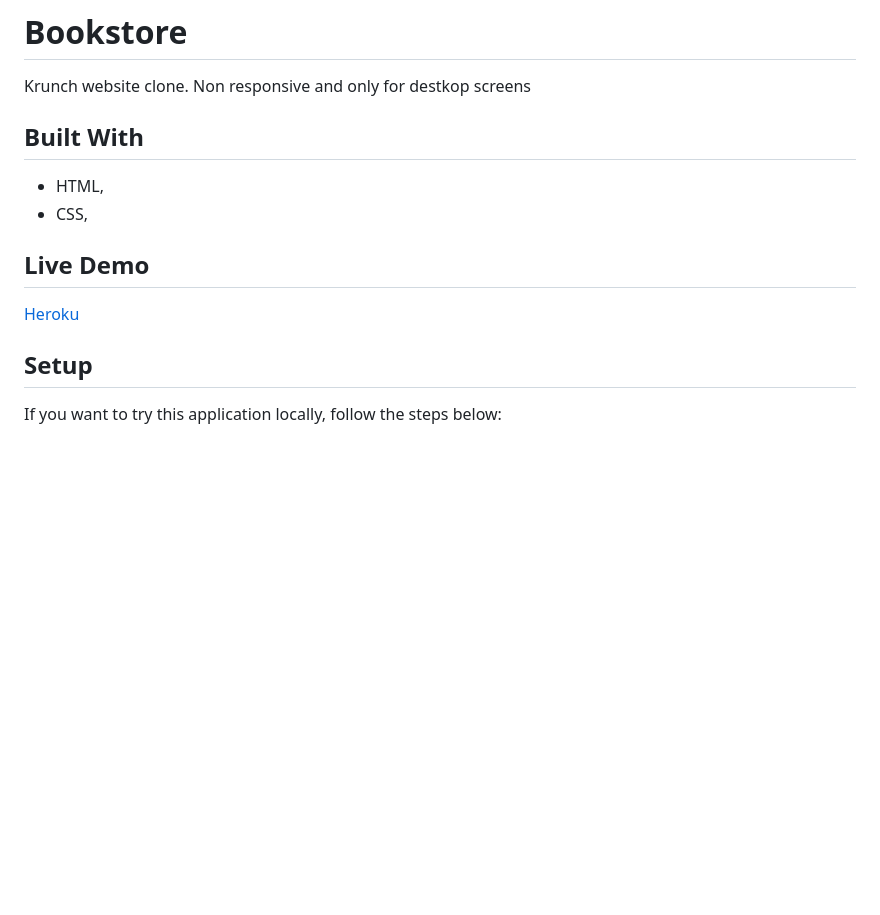
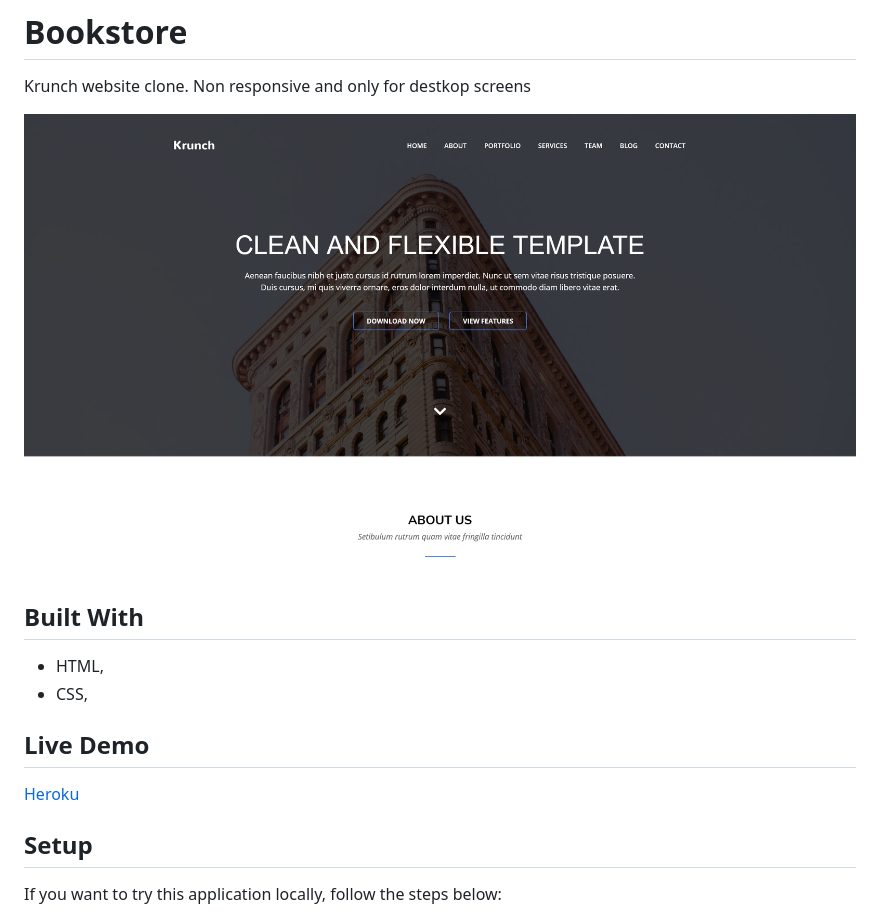
Before and after one commit to FuadNabi/Krunch-clone, a Markdown page: README.md, the part around the change printed below. Rendered like a GitHub page; pictures changed too: screenshot.png (added); blank space fills up the shorter version.

```diff
--- a/README.md
+++ b/README.md
@@ -1,6 +1,8 @@
 # Bookstore
 
   Krunch website clone. Non responsive and only for destkop screens
+
+  ![screenshot](screenshot.png)
 
 
 ## Built With
```
Also changed, not shown: other parts of README.md (+1 -1 lines), 1 other file.
